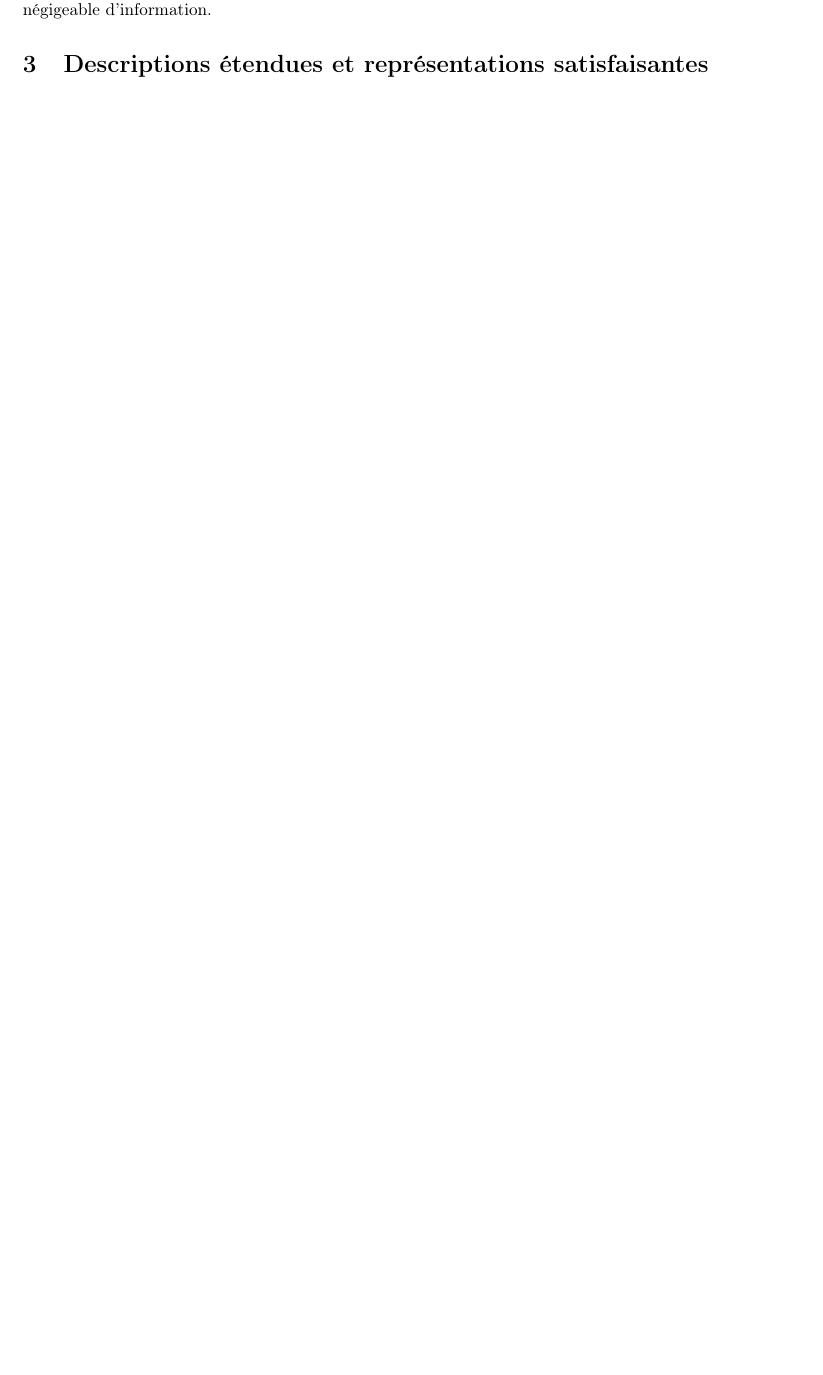
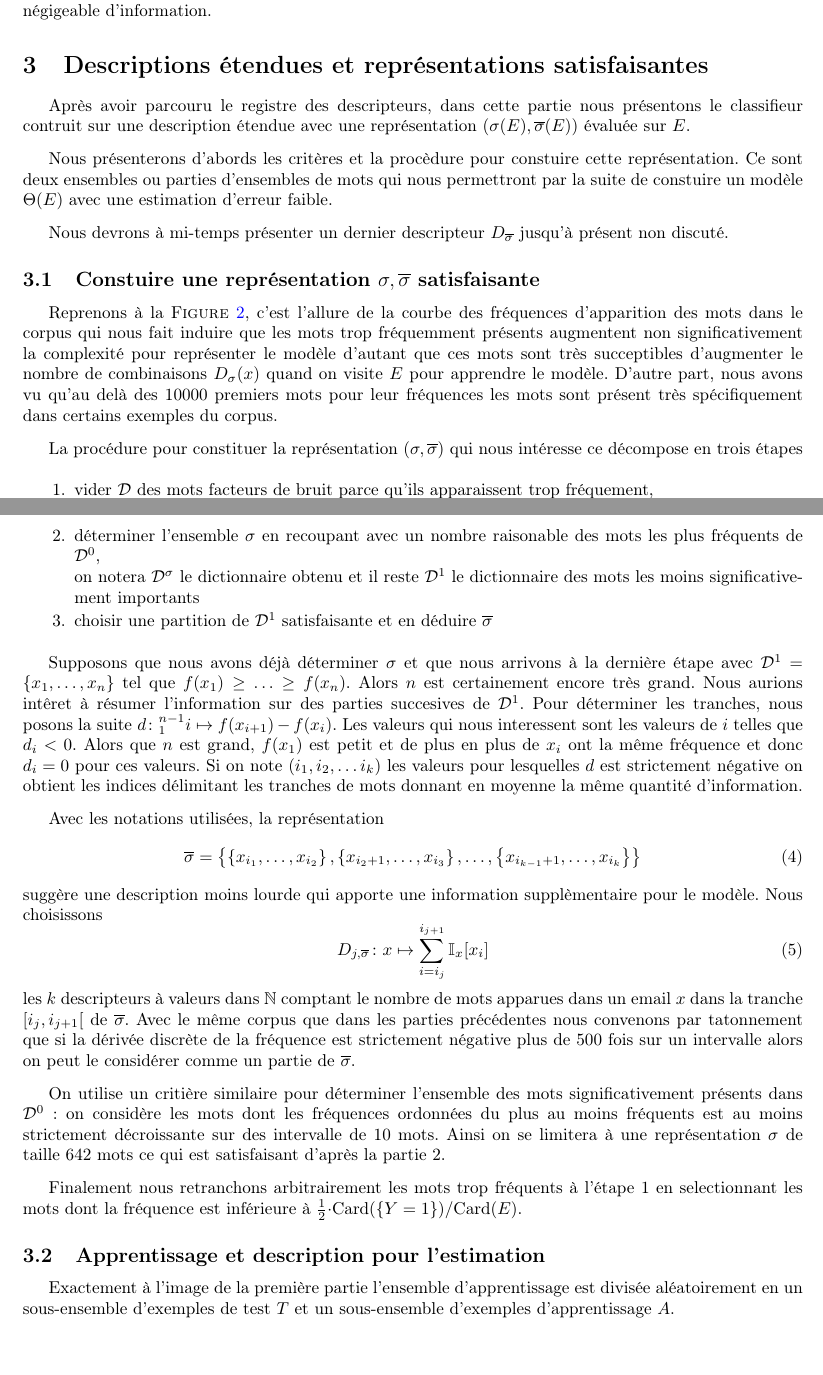
Before and after one commit to malikbenkirane/ip-stats-projet1, a LaTeX paper (compterendu/cr.tex): part of page 5 of 5 before the commit and two parts of pages 5 and 6 of 6 after it, the two joined at a grey line, cut so that both start at the same text, the shorter picture padded with empty space. Compiled offline with pdfLaTeX.

Commit message:
Deadline projet a 12:00

```diff
--- a/compterendu/cr.tex
+++ b/compterendu/cr.tex
@@ -353,5 +361,104 @@ n\'egigeable d'information.
 
 \section{Descriptions \'etendues et repr\'esentations satisfaisantes}
 
+Apr\`es avoir parcouru le registre des descripteurs, dans cette partie
+nous pr\'esentons le classifieur contruit sur une description \'etendue
+avec une repr\'esentation $\left(\sigma(E),\overline\sigma(E)\right)$ \'evalu\'ee
+sur $E$.
+
+Nous pr\'esenterons d'abords les crit\`eres et la proc\`edure
+pour constuire cette repr\'esentation. Ce sont deux ensembles ou parties
+d'ensembles de mots qui nous permettront par la suite de constuire
+un mod\`ele $\Theta(E)$ avec une estimation d'erreur faible.
+
+Nous devrons \`a mi-temps pr\'esenter un dernier descripteur
+$D_{\overline\sigma}$ jusqu'\`a pr\'esent non discut\'e.
+
+\subsection{Constuire une repr\'esentation $\sigma, \overline\sigma$ satisfaisante}
+
+Reprenons \`a la F\textsc{igure} \ref{fig:repr0}, c'est l'allure de la courbe des
+fr\'equences d'apparition des mots dans le corpus qui nous fait induire que les
+mots trop fr\'equemment pr\'esents augmentent non significativement la complexit\'e
+pour repr\'esenter le mod\`ele d'autant que ces mots sont tr\`es succeptibles
+d'augmenter le nombre de combinaisons $D_\sigma(x)$ quand on visite $E$ pour
+apprendre le mod\`ele. D'autre part, nous avons vu qu'au del\`a
+des 10000 premiers mots pour leur fr\'equences les mots sont pr\'esent
+tr\`es sp\'ecifiquement dans certains exemples du corpus.
+
+La proc\'edure pour constituer la repr\'esentation $(\sigma,\overline\sigma)$
+qui nous int\'eresse ce d\'ecompose en trois \'etapes
+
+\begin{enumerate}
+    \item vider $\mathcal{D}$ des mots facteurs de bruit parce qu'ils
+        apparaissent trop fr\'equement,\\
+        on notera $\mathcal{D}^0$ le nouveau dictionnaire
+    \item d\'eterminer l'ensemble $\sigma$ en recoupant avec un nombre
+        raisonable des mots les plus fr\'equents de $\mathcal{D}^0$,\\
+        on notera $\mathcal{D}^{\sigma}$ le dictionnaire obtenu et il reste
+        $\mathcal{D}^1$ le dictionnaire des mots les moins significativement
+        importants
+    \item choisir une partition de $\mathcal{D}^1$ satisfaisante et en
+        d\'eduire $\overline\sigma$
+\end{enumerate}
+
+Supposons que nous avons d\'ej\`a d\'eterminer $\sigma$ et que nous arrivons
+\`a la derni\`ere \'etape avec $\mathcal{D}^1=\left\{x_1,\ldots,x_n\right\}$ tel que
+$f(x_1)\geq\ldots\geq f(x_n)$. Alors $n$ est certainement encore tr\`es grand.
+Nous aurions int\^eret \`a r\'esumer l'information sur des parties succesives de
+$\mathcal{D}^1$. Pour d\'eterminer les tranches, nous posons la suite
+$d\colon^{n-1}_1 i\mapsto f(x_{i+1})-f(x_i)$.
+Les valeurs qui nous interessent sont les valeurs de $i$ telles que $d_i<0$.
+Alors que $n$ est grand, $f(x_1)$ est petit et de plus en plus de $x_i$ ont la
+m\^eme fr\'equence et donc $d_i=0$ pour ces valeurs.
+Si on note $(i_1, i_2, \ldots i_k)$ les valeurs pour lesquelles $d$ est
+strictement n\'egative on obtient les indices d\'elimitant les tranches de mots
+donnant en moyenne la m\^eme quantit\'e d'information.
+
+Avec les notations utilis\'ees, la repr\'esentation
+\begin{equation}
+    \overline\sigma=\left\{
+        \left\{
+            x_{i_1},\ldots,x_{i_2}
+        \right\},
+        \left\{
+            x_{i_2+1},\ldots,x_{i_3}
+        \right\},
+        \ldots,
+        \left\{
+            x_{i_{k-1}+1},\ldots,x_{i_k}
+        \right\}
+    \right\}
+\end{equation}
+sugg\`ere une description moins lourde qui apporte une information
+suppl\`ementaire pour le mod\`ele. Nous choisissons
+\begin{equation}
+    D_{j,\overline\sigma}\colon
+    x\mapsto
+    \sum_{i=i_j}^{i_{j+1}} \mathbb{I}_{x}[x_{i}]
+\end{equation}
+les $k$ descripteurs \`a valeurs dans $\mathbb{N}$ comptant le nombre de
+mots apparues dans un email $x$ dans la tranche $[i_j,i_{j+1}[$ de
+$\overline\sigma$. Avec le m\^eme corpus que dans les parties pr\'ec\'edentes
+nous convenons par tatonnement que si la d\'eriv\'ee discr\`ete de
+la fr\'equence est strictement n\'egative plus de 500 fois sur un intervalle
+alors on peut le consid\'erer comme un partie de $\overline\sigma$.
+
+On utilise un criti\`ere similaire pour d\'eterminer l'ensemble des mots
+significativement pr\'esents dans $\mathcal{D}^0$ : on consid\`ere les
+mots dont les fr\'equences ordonn\'ees du plus au moins fr\'equents est
+au moins strictement d\'ecroissante sur des intervalle de 10 mots. Ainsi
+on se limitera \`a une repr\'esentation $\sigma$ de taille 642 mots ce qui
+est satisfaisant d'apr\`es la partie 2.
+
+Finalement nous retranchons arbitrairement les mots trop fr\'equents \`a
+l'\'etape 1 en selectionnant les mots dont la fr\'equence est inf\'erieure
+\`a $\frac{1}{2}\cdot$Card$(\{Y=1\})/$Card$(E)$.
+
+\subsection{Apprentissage et description pour l'estimation}
+
+Exactement \`a l'image de la premi\`ere partie l'ensemble d'apprentissage
+est divis\'ee al\'eatoirement en un sous-ensemble d'exemples de test $T$ et un
+sous-ensemble d'exemples d'apprentissage $A$.
+
 %\end{multicols}
 \end{document}
```
Also changed, not shown: cr-nonrev.pdf (added), compterendu/cr.tex (10 more changed lines).
